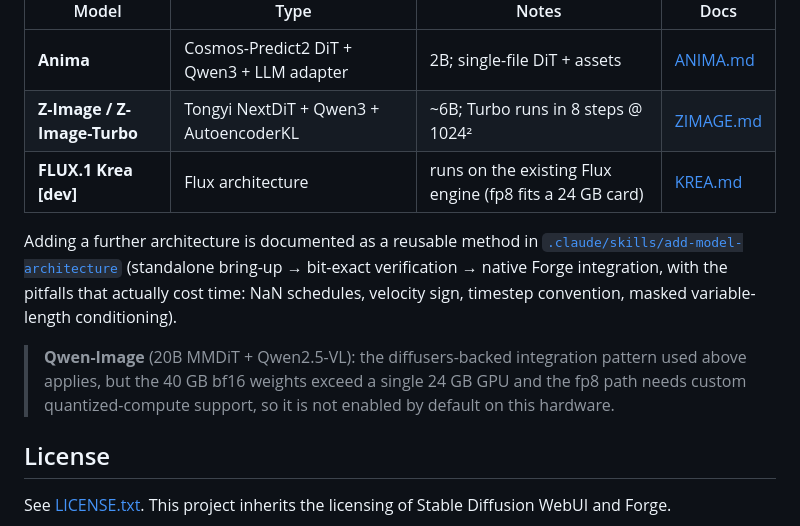
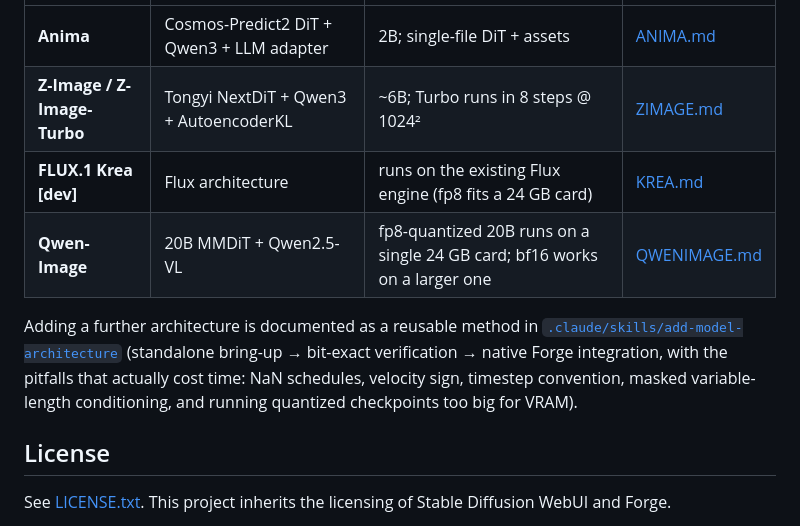
Before and after one commit to Loping151/stable-diffusion-webui-on, a Markdown page: README.md, the part around the change. Drawn GitHub-style.

Commit message:
docs: QWENIMAGE.md + README Qwen-Image row + quantization/VRAM step in add-model-architecture skill

```diff
--- a/README.md
+++ b/README.md
@@ -58,16 +58,13 @@ checkpoint and generate like any other model:
 | **Anima** | Cosmos-Predict2 DiT + Qwen3 + LLM adapter | 2B; single-file DiT + assets | [ANIMA.md](ANIMA.md) |
 | **Z-Image / Z-Image-Turbo** | Tongyi NextDiT + Qwen3 + AutoencoderKL | ~6B; Turbo runs in 8 steps @ 1024² | [ZIMAGE.md](ZIMAGE.md) |
 | **FLUX.1 Krea [dev]** | Flux architecture | runs on the existing Flux engine (fp8 fits a 24 GB card) | [KREA.md](KREA.md) |
+| **Qwen-Image** | 20B MMDiT + Qwen2.5-VL | fp8-quantized 20B runs on a single 24 GB card; bf16 works on a larger one | [QWENIMAGE.md](QWENIMAGE.md) |
 
 Adding a further architecture is documented as a reusable method in
 [`.claude/skills/add-model-architecture`](.claude/skills/add-model-architecture/SKILL.md)
 (standalone bring-up → bit-exact verification → native Forge integration, with the
 pitfalls that actually cost time: NaN schedules, velocity sign, timestep convention,
-masked variable-length conditioning).
-
-> **Qwen-Image** (20B MMDiT + Qwen2.5-VL): the diffusers-backed integration pattern used
-> above applies, but the 40 GB bf16 weights exceed a single 24 GB GPU and the fp8 path
-> needs custom quantized-compute support, so it is not enabled by default on this hardware.
+masked variable-length conditioning, and running quantized checkpoints too big for VRAM).
 
 ## License
 
```
Also changed, not shown: QWENIMAGE.md (added, +59 -0 lines), 1 other file.
